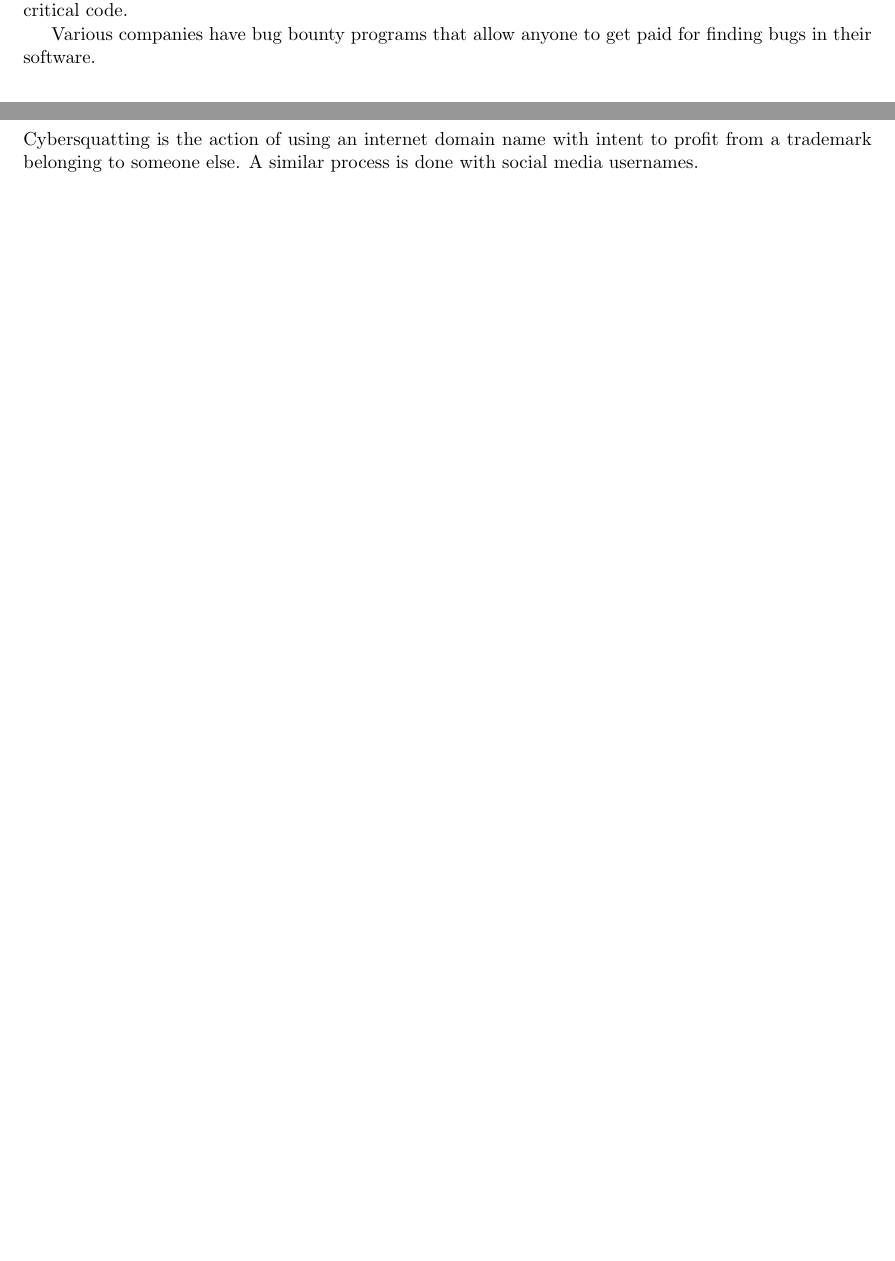
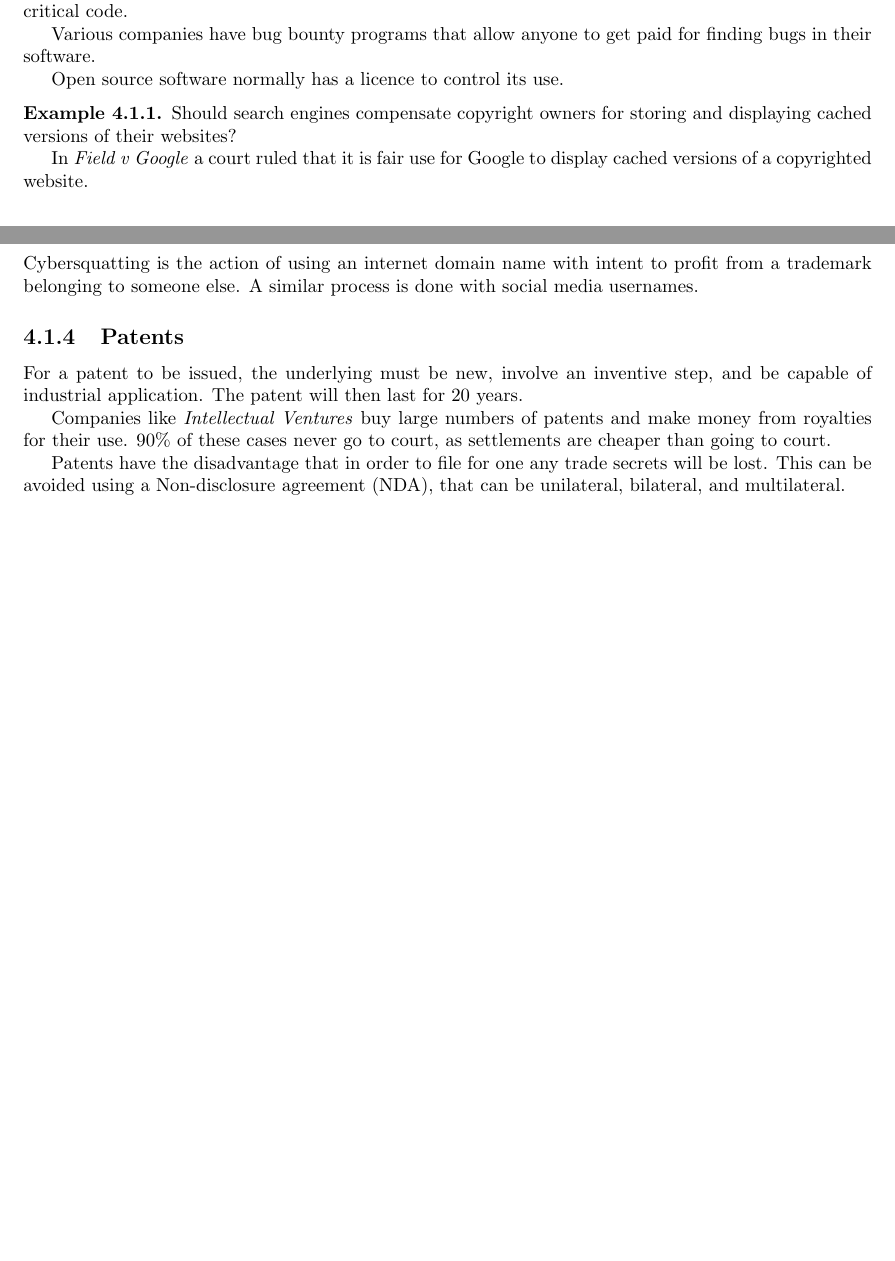
Before and after one commit to KitDaCatsun/goblin-scrolls, a LaTeX thesis (main.tex, which reads ECM1407/chapters/03 Intellectual property.tex): two parts of pages 29 and 30 of 52, joined at a grey line, cut so that both start at the same text, the shorter picture padded with empty space. Compiled offline with pdfLaTeX.

```diff
--- a/ECM1407/chapters/03 Intellectual property.tex
+++ b/ECM1407/chapters/03 Intellectual property.tex
@@ -30,6 +30,14 @@
 
 Various companies have bug bounty programs that allow anyone to get paid for finding bugs in their software.
 
+Open source software normally has a licence to control its use.
+
+\begin{example}
+    Should search engines compensate copyright owners for storing and displaying cached versions of their websites?
+
+    In \emph{Field v Google} a court ruled that it is fair use for Google to display cached versions of a copyrighted website.
+\end{example}
+
 \subsection{Trademarks}
 A trademark is an intellectual property that enables one to identify goods or services from a specific source. Registering trademarks is not automatic.
 
@@ -43,3 +51,10 @@
     \item Used
 \end{enumerate}
 Cybersquatting is the action of using an internet domain name with intent to profit from a trademark belonging to someone else. A similar process is done with social media usernames.
+
+\subsection{Patents}
+For a patent to be issued, the underlying must be new, involve an inventive step, and be capable of industrial application. The patent will then last for 20 years.
+
+Companies like \emph{Intellectual Ventures} buy large numbers of patents and make money from royalties for their use. 90\% of these cases never go to court, as settlements are cheaper than going to court.
+
+Patents have the disadvantage that in order to file for one any trade secrets will be lost. This can be avoided using a Non-disclosure agreement (NDA), that can be unilateral, bilateral, and multilateral.
```
Also changed, not shown: Assessments/chapters/Should AI write this essay.tex (+2 -2 lines), ECM1400/part.tex (+2 -0 lines).
